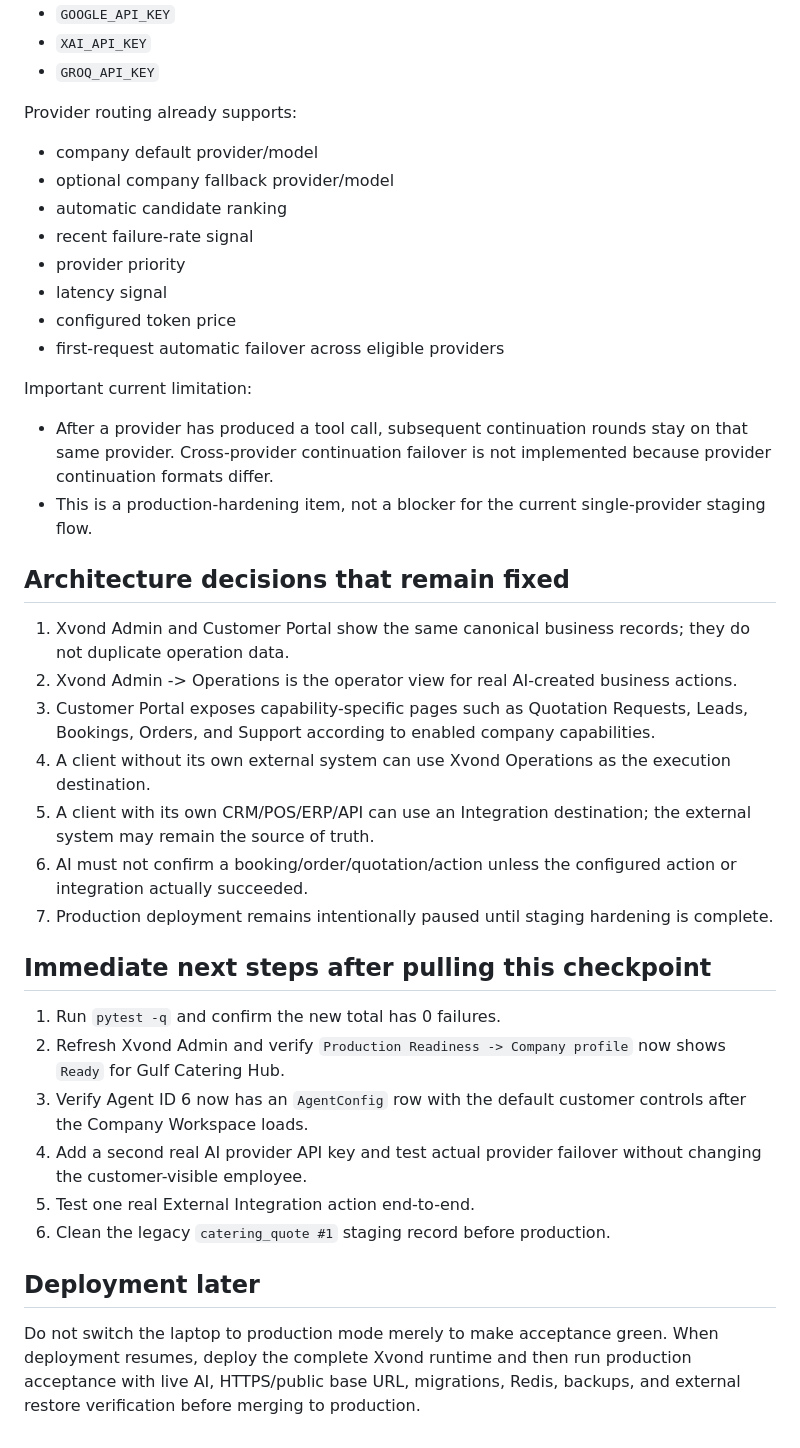
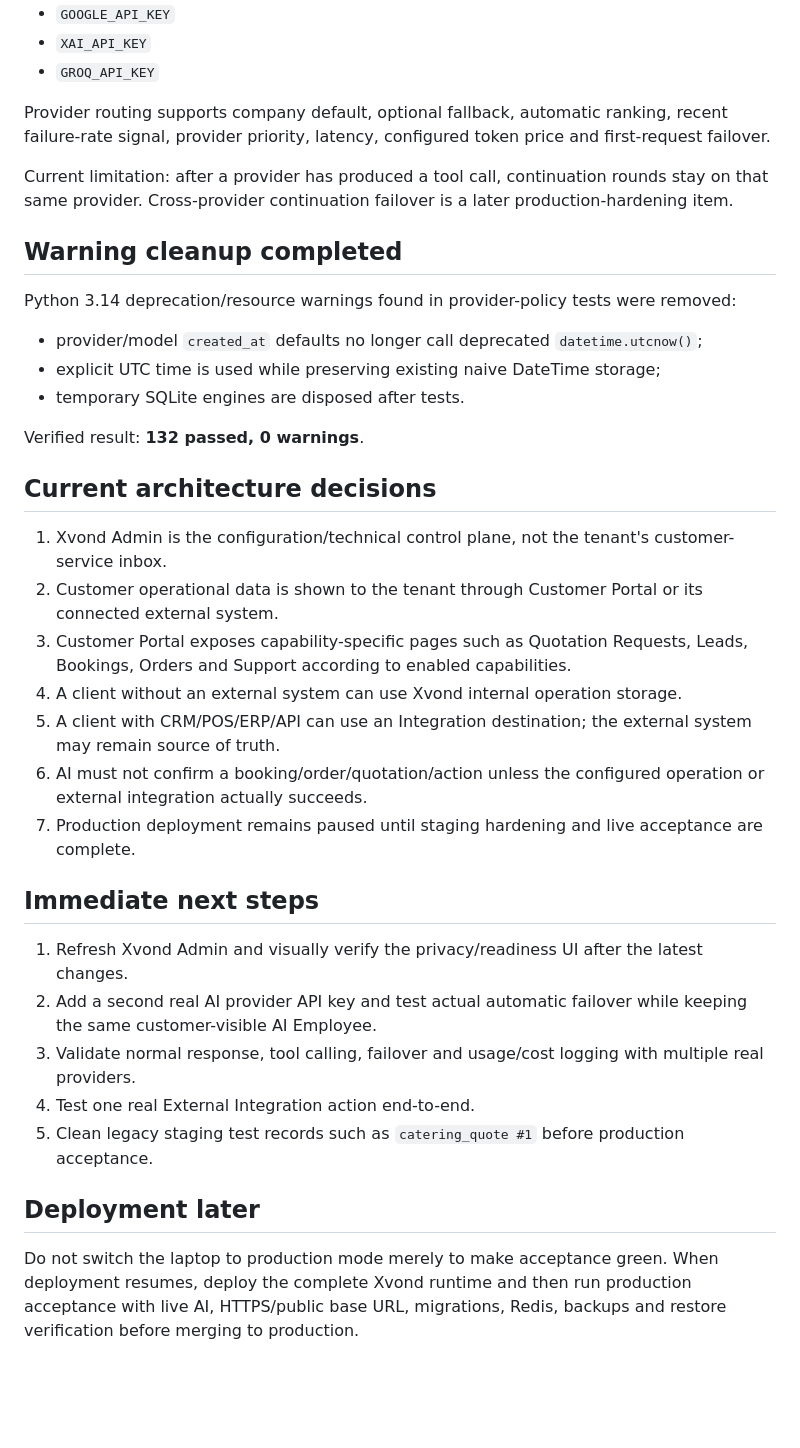
Before and after one commit to NAWARXVOND/Xvond-core, a Markdown page: PROJECT_CHECKPOINT.md, the part around one of its changes. Drawn GitHub-style; blank space fills up the shorter version.

Commit message:
Align project checkpoint with clean privacy-hardened staging

```diff
--- a/PROJECT_CHECKPOINT.md
+++ b/PROJECT_CHECKPOINT.md
@@ -120,42 +111,39 @@ Environment keys supported:
 - `XAI_API_KEY`
 - `GROQ_API_KEY`
 
-Provider routing already supports:
+Provider routing supports company default, optional fallback, automatic ranking, recent failure-rate signal, provider priority, latency, configured token price and first-request failover.
 
-- company default provider/model
-- optional company fallback provider/model
-- automatic candidate ranking
-- recent failure-rate signal
-- provider priority
-- latency signal
-- configured token price
-- first-request automatic failover across eligible providers
+Current limitation: after a provider has produced a tool call, continuation rounds stay on that same provider. Cross-provider continuation failover is a later production-hardening item.
 
-Important current limitation:
+## Warning cleanup completed
 
-- After a provider has produced a tool call, subsequent continuation rounds stay on that same provider. Cross-provider continuation failover is not implemented because provider continuation formats differ.
-- This is a production-hardening item, not a blocker for the current single-provider staging flow.
+Python 3.14 deprecation/resource warnings found in provider-policy tests were removed:
 
-## Architecture decisions that remain fixed
+- provider/model `created_at` defaults no longer call deprecated `datetime.utcnow()`;
+- explicit UTC time is used while preserving existing naive DateTime storage;
+- temporary SQLite engines are disposed after tests.
 
-1. Xvond Admin and Customer Portal show the same canonical business records; they do not duplicate operation data.
-2. Xvond Admin -> Operations is the operator view for real AI-created business actions.
-3. Customer Portal exposes capability-specific pages such as Quotation Requests, Leads, Bookings, Orders, and Support according to enabled company capabilities.
-4. A client without its own external system can use Xvond Operations as the execution destination.
-5. A client with its own CRM/POS/ERP/API can use an Integration destination; the external system may remain the source of truth.
-6. AI must not confirm a booking/order/quotation/action unless the configured action or integration actually succeeded.
-7. Production deployment remains intentionally paused until staging hardening is complete.
+Verified result: **132 passed, 0 warnings**.
 
-## Immediate next steps after pulling this checkpoint
+## Current architecture decisions
 
-1. Run `pytest -q` and confirm the new total has 0 failures.
-2. Refresh Xvond Admin and verify `Production Readiness -> Company profile` now shows `Ready` for Gulf Catering Hub.
-3. Verify Agent ID 6 now has an `AgentConfig` row with the default customer controls after the Company Workspace loads.
-4. Add a second real AI provider API key and test actual provider failover without changing the customer-visible employee.
-5. Test one real External Integration action end-to-end.
-6. Clean the legacy `catering_quote #1` staging record before production.
+1. Xvond Admin is the configuration/technical control plane, not the tenant's customer-service inbox.
+2. Customer operational data is shown to the tenant through Customer Portal or its connected external system.
+3. Customer Portal exposes capability-specific pages such as Quotation Requests, Leads, Bookings, Orders and Support according to enabled capabilities.
+4. A client without an external system can use Xvond internal operation storage.
+5. A client with CRM/POS/ERP/API can use an Integration destination; the external system may remain source of truth.
+6. AI must not confirm a booking/order/quotation/action unless the configured operation or external integration actually succeeds.
+7. Production deployment remains paused until staging hardening and live acceptance are complete.
+
+## Immediate next steps
+
+1. Refresh Xvond Admin and visually verify the privacy/readiness UI after the latest changes.
+2. Add a second real AI provider API key and test actual automatic failover while keeping the same customer-visible AI Employee.
+3. Validate normal response, tool calling, failover and usage/cost logging with multiple real providers.
+4. Test one real External Integration action end-to-end.
+5. Clean legacy staging test records such as `catering_quote #1` before production acceptance.
 
 ## Deployment later
 
 Do not switch the laptop to production mode merely to make acceptance green.
-When deployment resumes, deploy the complete Xvond runtime and then run production acceptance with live AI, HTTPS/public base URL, migrations, Redis, backups, and external restore verification before merging to production.
+When deployment resumes, deploy the complete Xvond runtime and then run production acceptance with live AI, HTTPS/public base URL, migrations, Redis, backups and restore verification before merging to production.
```
Also changed, not shown: other parts of PROJECT_CHECKPOINT.md (+38 -47 lines).
